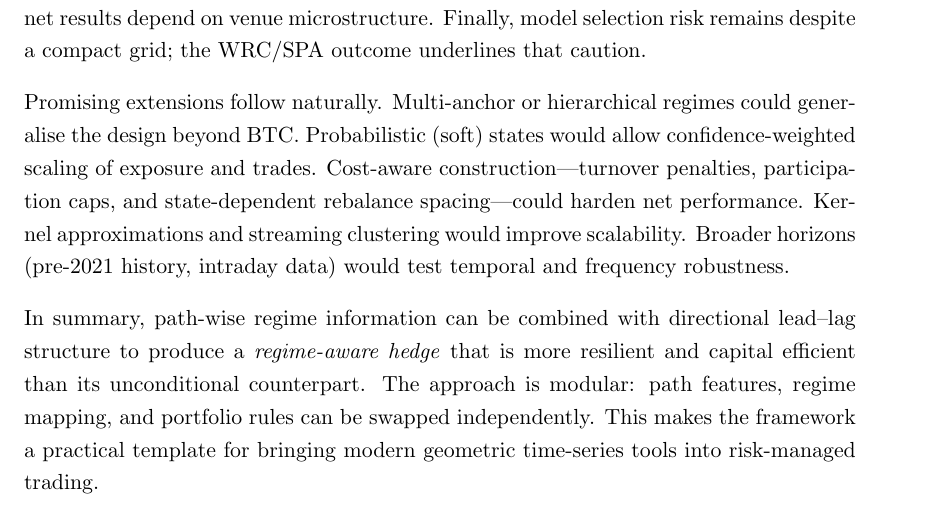
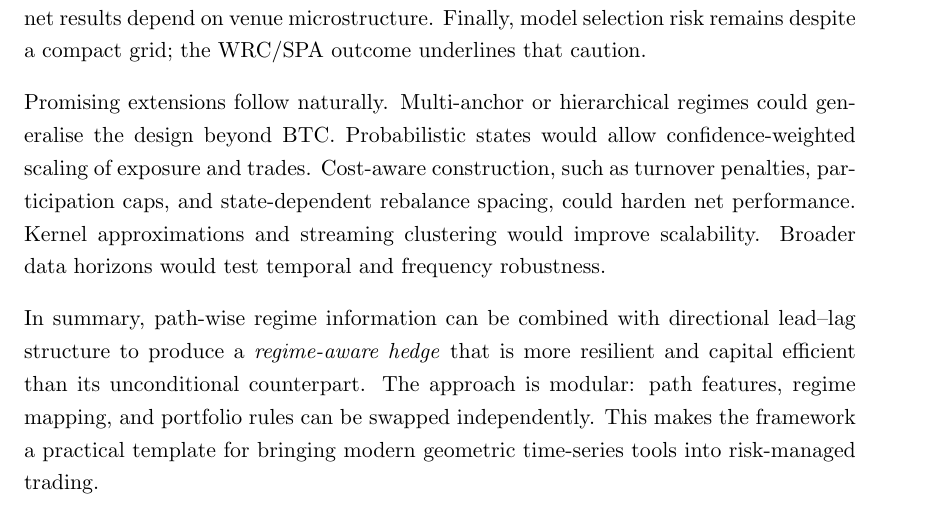
Before and after one commit to phy-guanzh/Lead_lag_Regime_Thesis, a LaTeX thesis (Thesis.tex, which reads Concusion.tex): part of page 54 of 74, cut so that both start at the same text. Compiled offline with pdfLaTeX.

Commit message:
Updates from Overleaf

```diff
--- a/Concusion.tex
+++ b/Concusion.tex
@@ -13,6 +13,6 @@ Methodologically and empirically, the work contributes four elements: (i) a stri
 
 The conclusions are bounded. The sample is daily and crypto-centric over \sampleStart{}–\sampleEnd{}; external validity to other periods or asset classes is not guaranteed. A single BTC anchor can miss leadership outside crypto. Several hyperparameters are fixed (kernel scale, order, regularisation), and unbiased MMD raises variance in small training windows. Rolling votes reduce label jitter but add lag near turning points. Row-mean leadership compresses pairwise uncertainty, and lag maximisation can overfit short windows. Frictions—fees, funding/borrow, impact—are modelled parsimoniously; net results depend on venue microstructure. Finally, model selection risk remains despite a compact grid; the WRC/SPA outcome underlines that caution.
 
-Promising extensions follow naturally. Multi-anchor or hierarchical regimes could generalise the design beyond BTC. Probabilistic (soft) states would allow confidence-weighted scaling of exposure and trades. Cost-aware construction—turnover penalties, participation caps, and state-dependent rebalance spacing—could harden net performance. Kernel approximations and streaming clustering would improve scalability. Broader horizons (pre-2021 history, intraday data) would test temporal and frequency robustness.
+Promising extensions follow naturally. Multi-anchor or hierarchical regimes could generalise the design beyond BTC. Probabilistic states would allow confidence-weighted scaling of exposure and trades. Cost-aware construction, such as turnover penalties, participation caps, and state-dependent rebalance spacing, could harden net performance. Kernel approximations and streaming clustering would improve scalability. Broader data horizons would test temporal and frequency robustness.
 
 In summary, path-wise regime information can be combined with directional lead--lag structure to produce a \emph{regime-aware hedge} that is more resilient and capital efficient than its unconditional counterpart. The approach is modular: path features, regime mapping, and portfolio rules can be swapped independently. This makes the framework a practical template for bringing modern geometric time-series tools into risk-managed trading.
```
